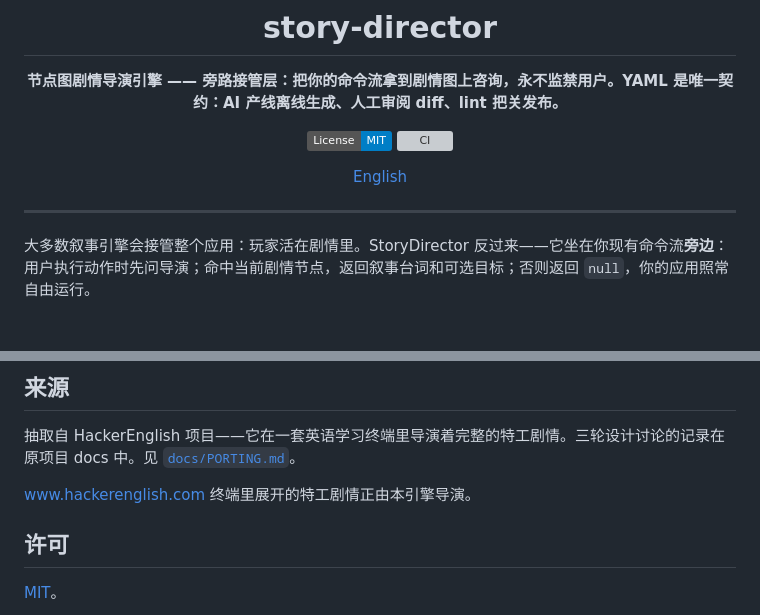
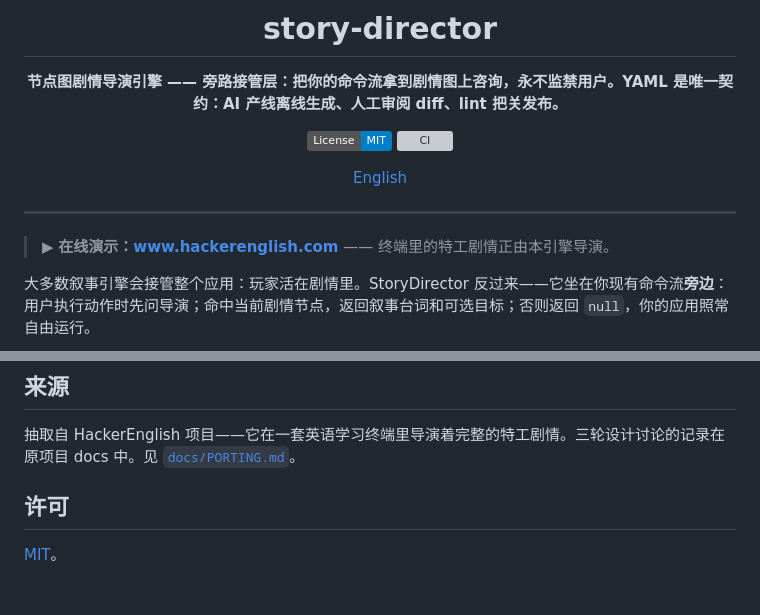
Before and after one commit to abitfox/story-director, a Markdown page: README.zh-CN.md, 2 parts joined by grey strips. GitHub-like rendering; badges without logos; blank space fills up the shorter version; grey boxes are pictures that could not be loaded.

Commit message:
docs: move live-demo callout (www.hackerenglish.com) to the top of README

```diff
--- a/README.zh-CN.md
+++ b/README.zh-CN.md
@@ -12,6 +12,8 @@
 </div>
 
 ---
+
+> ▶ **在线演示：[www.hackerenglish.com](https://www.hackerenglish.com)** —— 终端里的特工剧情正由本引擎导演。
 
 大多数叙事引擎会接管整个应用：玩家活在剧情里。StoryDirector 反过来——它坐在你现有命令流**旁边**：用户执行动作时先问导演；命中当前剧情节点，返回叙事台词和可选目标；否则返回 `null`，你的应用照常自由运行。
 <div align="center">
@@ -93,8 +95,6 @@ if (errors.length === 0) {
 
 抽取自 HackerEnglish 项目——它在一套英语学习终端里导演着完整的特工剧情。三轮设计讨论的记录在原项目 docs 中。见 [`docs/PORTING.md`](./docs/PORTING.md)。
 
-[www.hackerenglish.com](https://www.hackerenglish.com) 终端里展开的特工剧情正由本引擎导演。
-
 ## 许可
 
 [MIT](./LICENSE)。
```
Also changed, not shown: README.md (+2 -2 lines).
